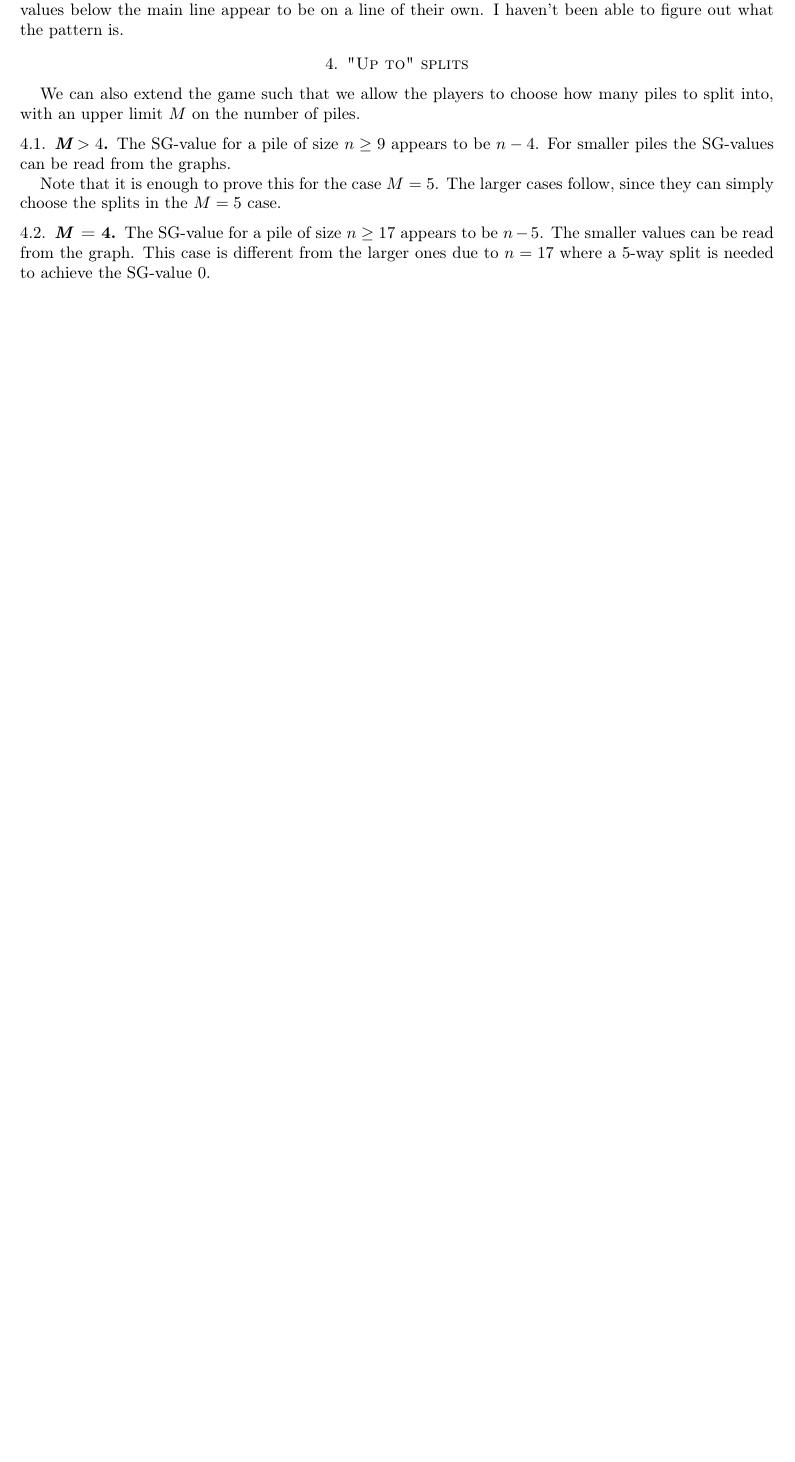
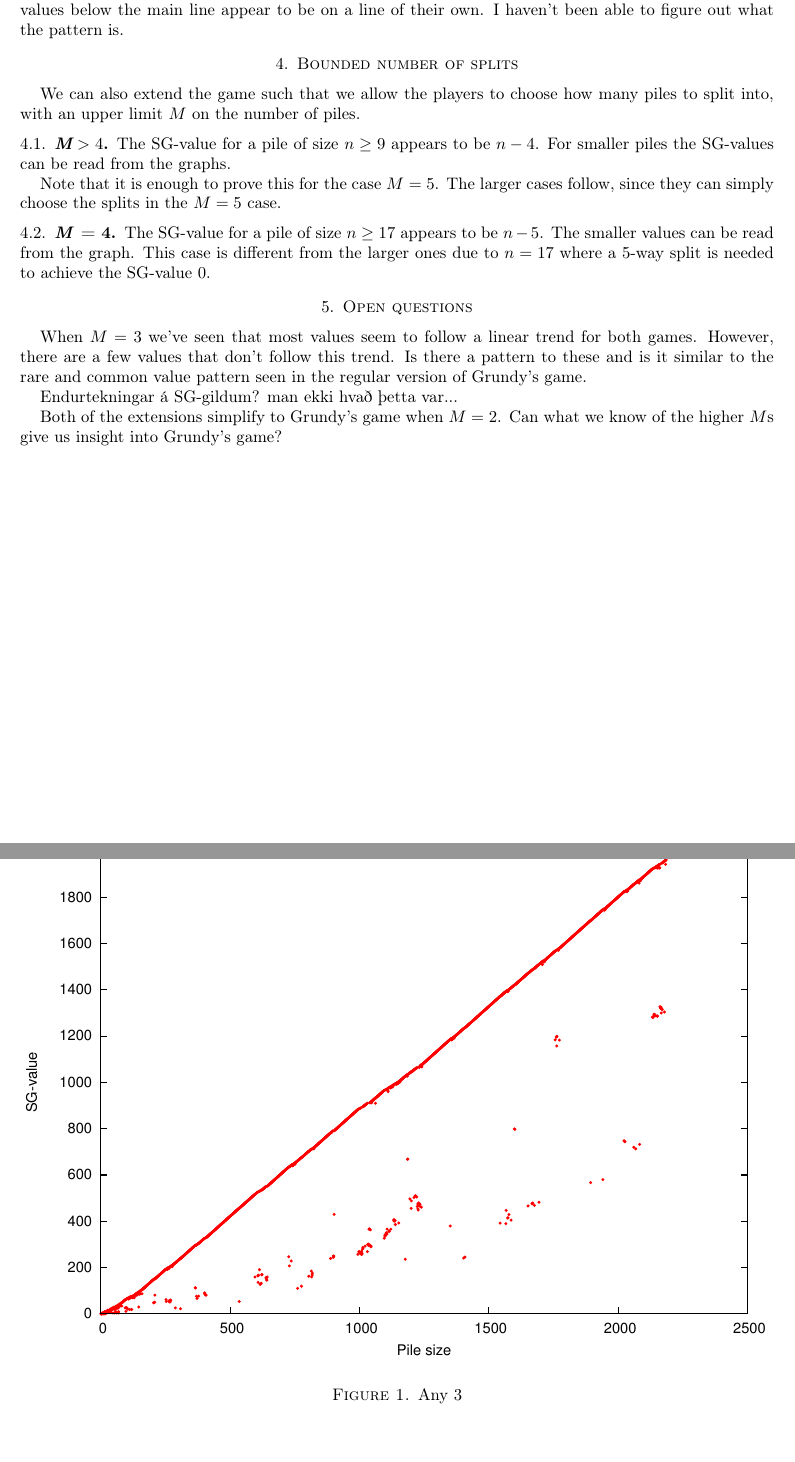
Before and after one commit to peturorri/supergrundy, a LaTeX paper (paper/supergrundy.tex): part of page 2 of 2 before the commit and two parts of pages 2 and 3 of 3 after it, the two joined at a grey line, cut so that both start at the same text, the shorter picture padded with empty space. Compiled offline with pdfLaTeX.

Commit message:
paper revision stuff

```diff
--- a/paper/supergrundy.tex
+++ b/paper/supergrundy.tex
@@ -26,12 +26,15 @@
 \theoremstyle{definition}
 \newtheorem{problem}{Problem}
 \newtheorem*{solution}{Solution}
+\newtheorem{conj}{Conjecture}
+\newtheorem{lemma}{Lemma}
 
 \usepackage{mathtools}
 \DeclarePairedDelimiter{\ceil}{\lceil}{\rceil}
 \DeclarePairedDelimiter{\floor}{\lfloor}{\rfloor}
 
 \usepackage{fullpage}
+\usepackage{pdfpages}
 
 % My macros
 \newcommand{\myd}{\mathrm{d}}
@@ -135,7 +138,7 @@ However, there is an apparent pattern by looking at the plot of the first
 2000 values. Most of the values below the main line appear to be on a line of their own. I haven't
 been able to figure out what the pattern is.
 
-\section{"Up to" splits}
+\section{Bounded number of splits}
 We can also extend the game such that we allow the players to choose how many piles to split into,
 with an upper limit $M$ on the number of piles.
 \subsection{$\emph{M} > 4$}
@@ -151,4 +154,25 @@ This case is different from the larger ones due to $n=17$ where a 5-way split is
 the SG-value 0.
 
 
+\section{Open questions}
+
+When $M=3$ we've seen that most values seem to follow a linear trend for both games. However, there
+are a few values that don't follow this trend. Is there a pattern to these and is it similar to
+the rare and common value pattern seen in the regular version of Grundy's game.
+
+Endurtekningar á SG-gildum? man ekki hvað þetta var...
+
+Both of the extensions simplify to Grundy's game when $M=2$. Can what we know of the higher
+$M$s give us insight into Grundy's game?
+
+
+
+\newpage
+
+\begin{figure}
+    \includegraphics[width=\linewidth]{../plots/any3_long.pdf}
+    \caption{Any 3}
+    \label{fig:any3_long}
+\end{figure}
+
 \end{document}
```
Also changed, not shown: paper/supergrundy.pdf (added), paper/supergrundy.tex (10 more changed lines).
